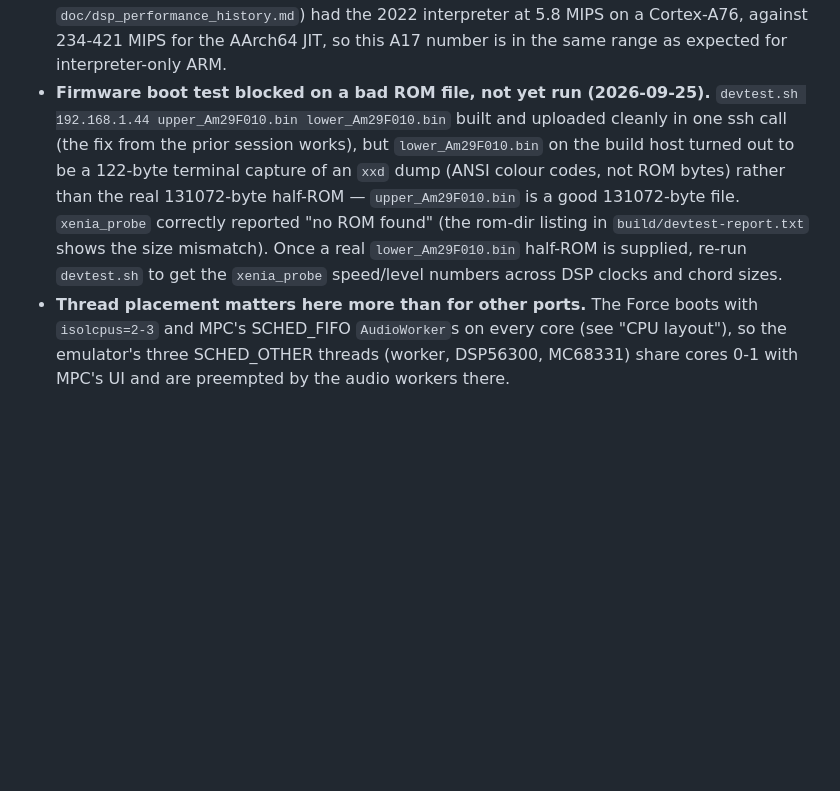
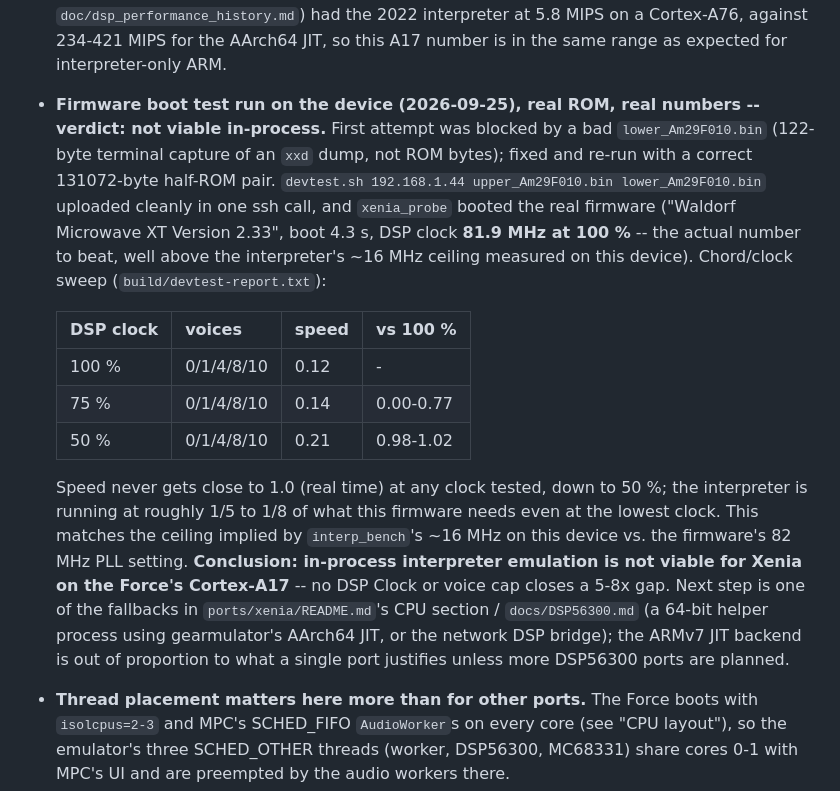
Before and after one commit to sd88me/mpc-vst, a Markdown page: docs/NOTES.md, the part around the change. GitHub-like rendering; blank space fills up the shorter version.

```diff
--- a/docs/NOTES.md
+++ b/docs/NOTES.md
@@ -547,13 +547,27 @@ for armhf and passes `test_port.sh` under ASan without a ROM; **not yet run on a
   DSP56303's 100 MHz ceiling even at low DSP Clock settings. gearmulator's own history (its
   `doc/dsp_performance_history.md`) had the 2022 interpreter at 5.8 MIPS on a Cortex-A76, against 234-421 MIPS
   for the AArch64 JIT, so this A17 number is in the same range as expected for interpreter-only ARM.
-- **Firmware boot test blocked on a bad ROM file, not yet run (2026-09-25).** `devtest.sh 192.168.1.44
-  upper_Am29F010.bin lower_Am29F010.bin` built and uploaded cleanly in one ssh call (the fix from the prior
-  session works), but `lower_Am29F010.bin` on the build host turned out to be a 122-byte terminal capture of
-  an `xxd` dump (ANSI colour codes, not ROM bytes) rather than the real 131072-byte half-ROM — `upper_Am29F010.bin`
-  is a good 131072-byte file. `xenia_probe` correctly reported "no ROM found" (the rom-dir listing in
-  `build/devtest-report.txt` shows the size mismatch). Once a real `lower_Am29F010.bin` half-ROM is supplied,
-  re-run `devtest.sh` to get the `xenia_probe` speed/level numbers across DSP clocks and chord sizes.
+- **Firmware boot test run on the device (2026-09-25), real ROM, real numbers -- verdict: not viable
+  in-process.** First attempt was blocked by a bad `lower_Am29F010.bin` (122-byte terminal capture of an
+  `xxd` dump, not ROM bytes); fixed and re-run with a correct 131072-byte half-ROM pair. `devtest.sh
+  192.168.1.44 upper_Am29F010.bin lower_Am29F010.bin` uploaded cleanly in one ssh call, and `xenia_probe`
+  booted the real firmware ("Waldorf Microwave XT Version 2.33", boot 4.3 s, DSP clock **81.9 MHz at 100 %**
+  -- the actual number to beat, well above the interpreter's ~16 MHz ceiling measured on this device).
+  Chord/clock sweep (`build/devtest-report.txt`):
+
+  | DSP clock | voices | speed | vs 100 % |
+  |---|---|---|---|
+  | 100 % | 0/1/4/8/10 | 0.12 | - |
+  | 75 % | 0/1/4/8/10 | 0.14 | 0.00-0.77 |
+  | 50 % | 0/1/4/8/10 | 0.21 | 0.98-1.02 |
+
+  Speed never gets close to 1.0 (real time) at any clock tested, down to 50 %; the interpreter is running at
+  roughly 1/5 to 1/8 of what this firmware needs even at the lowest clock. This matches the ceiling implied by
+  `interp_bench`'s ~16 MHz on this device vs. the firmware's 82 MHz PLL setting. **Conclusion: in-process
+  interpreter emulation is not viable for Xenia on the Force's Cortex-A17** -- no DSP Clock or voice cap closes
+  a 5-8x gap. Next step is one of the fallbacks in `ports/xenia/README.md`'s CPU section / `docs/DSP56300.md`
+  (a 64-bit helper process using gearmulator's AArch64 JIT, or the network DSP bridge); the ARMv7 JIT backend
+  is out of proportion to what a single port justifies unless more DSP56300 ports are planned.
 - **Thread placement matters here more than for other ports.** The Force boots with `isolcpus=2-3` and MPC's
   SCHED_FIFO `AudioWorker`s on every core (see "CPU layout"), so the emulator's three SCHED_OTHER threads
   (worker, DSP56300, MC68331) share cores 0-1 with MPC's UI and are preempted by the audio workers there.
```
Also changed, not shown: docs/DSP56300.md (+21 -11 lines).
